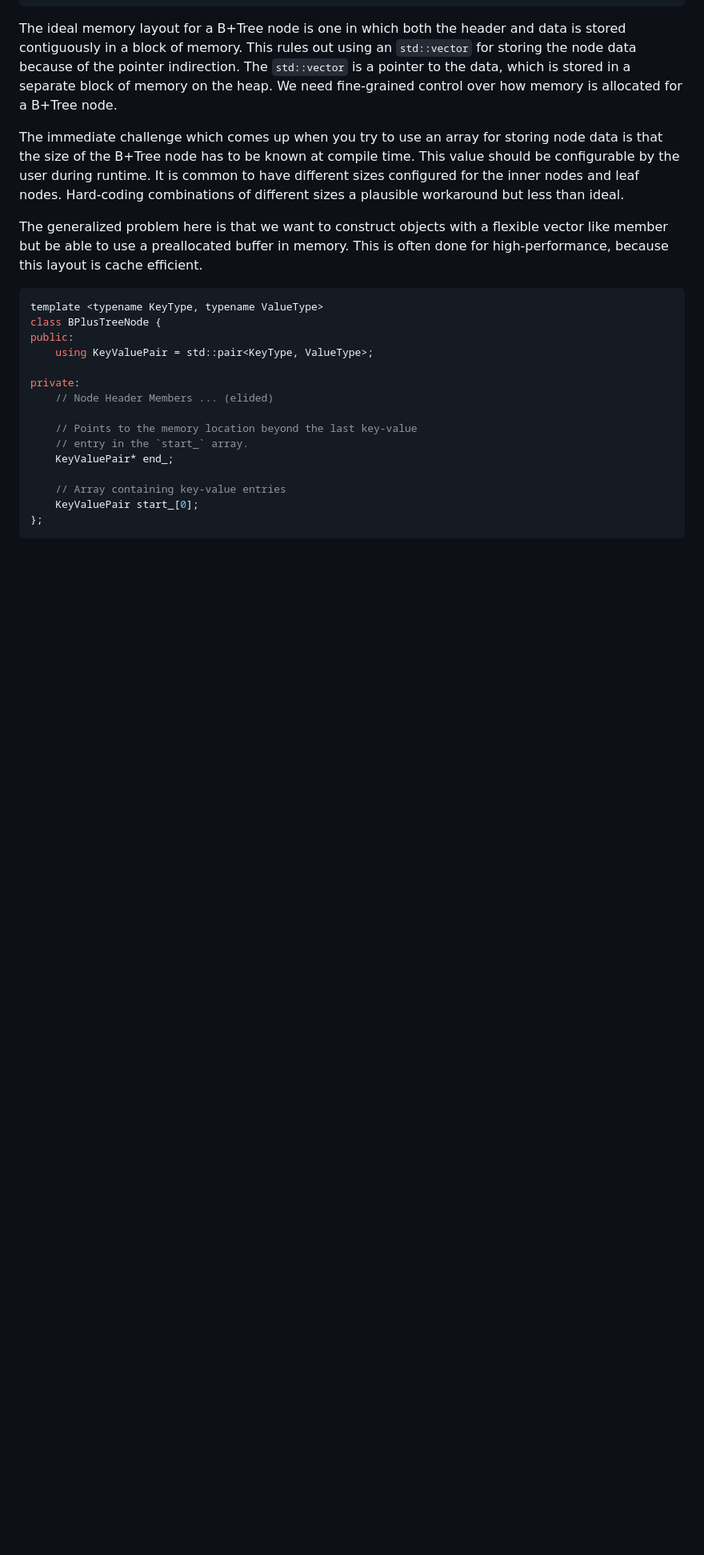
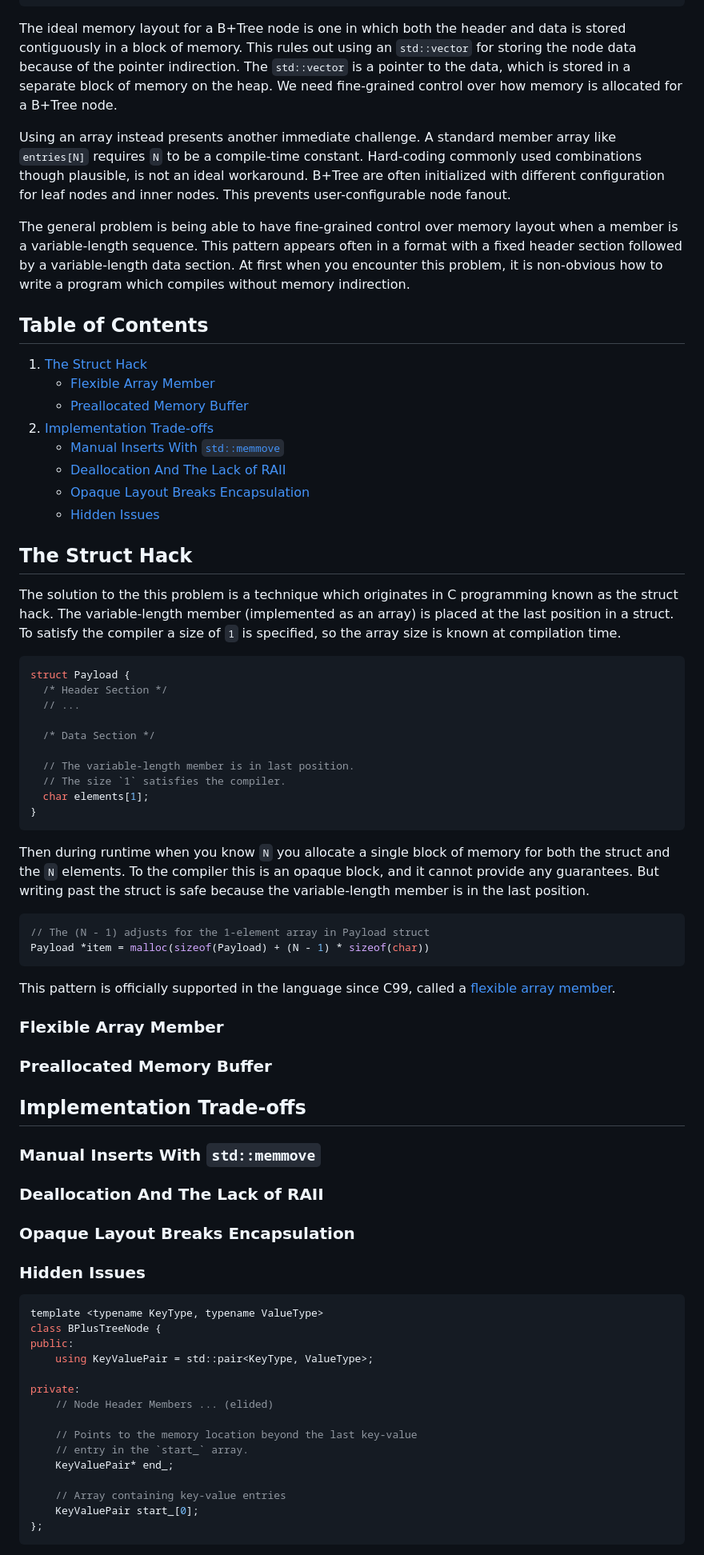
Before and after one commit to jcsherin/jcsherin.github.io, a Markdown page: posts/btree-node-struct-hack.md, the part around the change. Shown at 80% size. GitHub-like rendering; blank space fills up the shorter version.

Commit message:
feat(post): rewrite intro, add new section about struct hack

````diff
--- a/posts/btree-node-struct-hack.md
+++ b/posts/btree-node-struct-hack.md
@@ -9,9 +9,73 @@ draft: true
 
 The ideal memory layout for a B+Tree node is one in which both the header and data is stored contiguously in a block of memory. This rules out using an `std::vector` for storing the node data because of the pointer indirection. The `std::vector` is a pointer to the data, which is stored in a separate block of memory on the heap. We need fine-grained control over how memory is allocated for a B+Tree node.
 
-The immediate challenge which comes up when you try to use an array for storing node data is that the size of the B+Tree node has to be known at compile time. This value should be configurable by the user during runtime. It is common to have different sizes configured for the inner nodes and leaf nodes. Hard-coding combinations of different sizes a plausible workaround but less than ideal.
+Using an array instead presents another immediate challenge. A standard member array like `entries[N]` requires `N` to be a compile-time constant. Hard-coding commonly used combinations though plausible, is not an ideal workaround. B+Tree are often initialized with different configuration for leaf nodes and inner nodes. This prevents user-configurable node fanout.
 
-The generalized problem here is that we want to construct objects with a flexible vector like member but be able to use a preallocated buffer in memory. This is often done for high-performance, because this layout is cache efficient.
+The general problem is being able to have fine-grained control over memory layout when a member is a variable-length sequence. This pattern appears often in a format with a fixed header section followed by a variable-length data section. At first when you encounter this problem, it is non-obvious how to write a program which compiles without memory indirection.
+
+<nav class="toc" aria-labelledby="toc-heading">
+  <h2 id="toc-heading">Table of Contents</h2>
+  <ol>
+    <li>
+      <a href="#the-struct-hack">The Struct Hack</a>
+      <ul>
+        <li><a href="#flexible-array-member">Flexible Array Member</a></li>
+        <li><a href="#preallocated-memory-buffer">Preallocated Memory Buffer</a></li>
+      </ul>
+    </li>
+    <li>
+      <a href="#implementation-trade-offs">Implementation Trade-offs</a>
+      <ul>
+        <li><a href="#manual-inserts-with-stdmemmove">Manual Inserts With <code>std::memmove</code></a></li>
+        <li><a href="#deallocation-and-the-lack-of-raii">Deallocation And The Lack of RAII</a></li>
+        <li><a href="#opaque-layout-breaks-encapsulation">Opaque Layout Breaks Encapsulation</a></li>
+        <li><a href="#hidden-issues">Hidden Issues</a></li>
+      </ul>
+    </li>
+  </ol>
+</nav>
+
+## The Struct Hack
+
+The solution to the this problem is a technique which originates in C programming known as the struct hack. The variable-length member (implemented as an array) is placed at the last position in a struct. To satisfy the compiler a size of `1` is specified, so the array size is known at compilation time.
+
+```c
+struct Payload {
+  /* Header Section */
+  // ...
+
+  /* Data Section */
+
+  // The variable-length member is in last position.
+  // The size `1` satisfies the compiler.
+  char elements[1];
+}
+```
+
+Then during runtime when you know `N` you allocate a single block of memory for both the struct and the `N` elements. To the compiler this is an opaque block, and it cannot provide any guarantees. But writing past the struct is safe because the variable-length member is in the last position.
+
+```c
+// The (N - 1) adjusts for the 1-element array in Payload struct
+Payload *item = malloc(sizeof(Payload) + (N - 1) * sizeof(char))
+```
+
+This pattern is officially supported in the language since C99, called a [flexible array member].
+
+[flexible array member]: https://en.wikipedia.org/wiki/Flexible_array_member
+
+### Flexible Array Member
+
+### Preallocated Memory Buffer
+
+## Implementation Trade-offs
+
+### Manual Inserts With `std::memmove`
+
+### Deallocation And The Lack of RAII
+
+### Opaque Layout Breaks Encapsulation
+
+### Hidden Issues
 
 ```cpp
 template <typename KeyType, typename ValueType>
````
